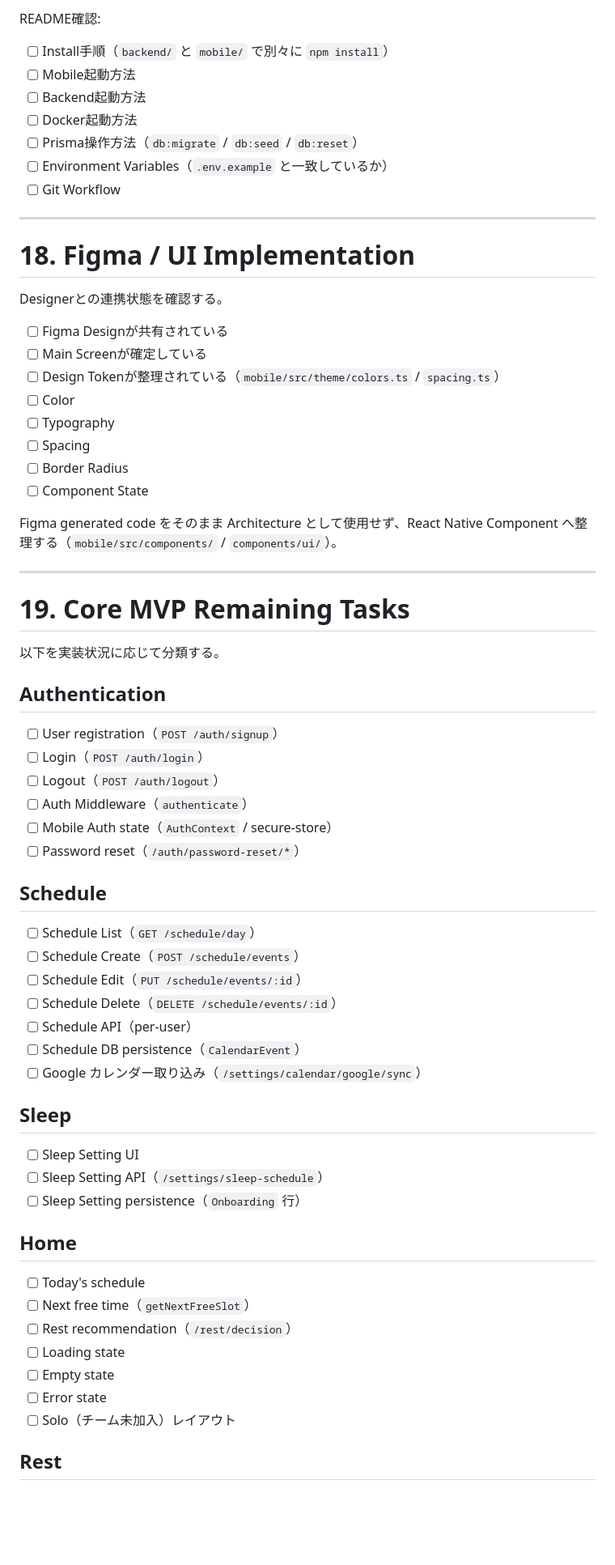
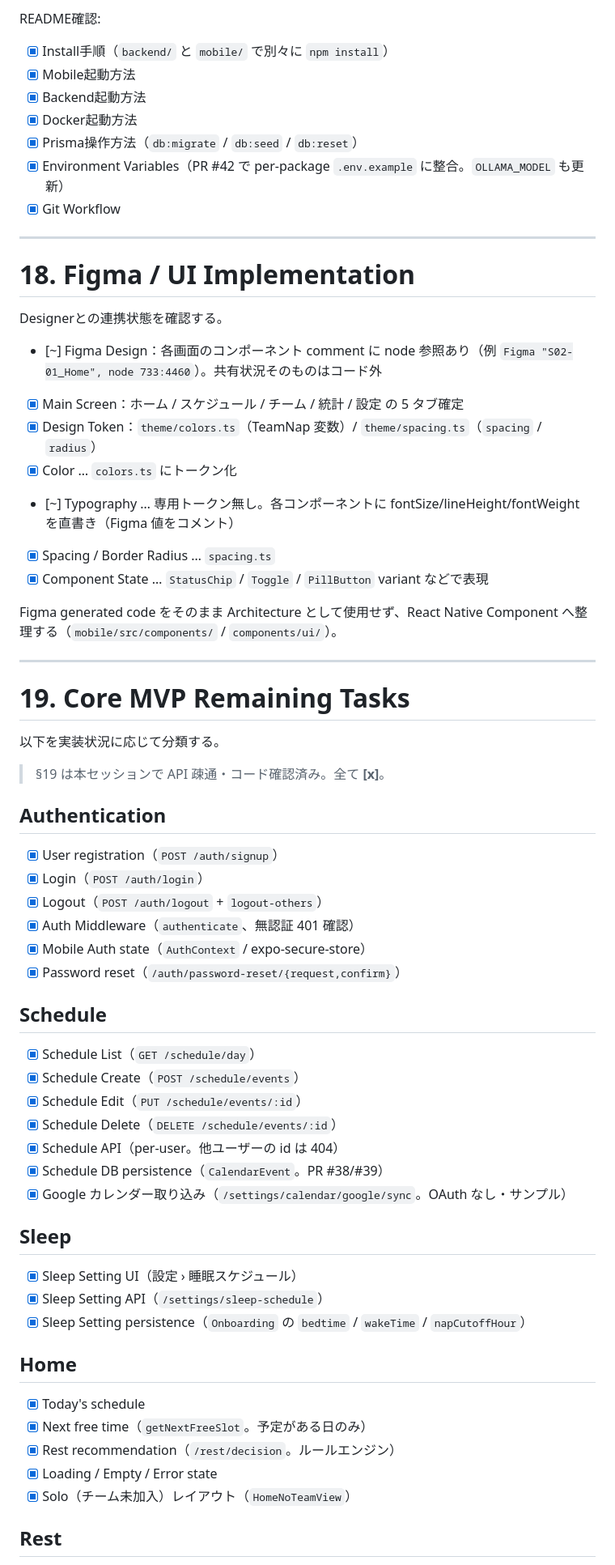
Before and after one commit to YAMI-SOTE/team-nap-app, a Markdown page: docs/implementation-checklist.md, the part around one of its changes. Shown at 81% size. Drawn GitHub-style; blank space fills up the shorter version.

```diff
--- a/docs/implementation-checklist.md
+++ b/docs/implementation-checklist.md
@@ -556,13 +572,13 @@ Gemma は判定文の言い換えのみ。以下を Remaining Task として棚
 
 README確認:
 
-* [ ] Install手順（`backend/` と `mobile/` で別々に `npm install`）
-* [ ] Mobile起動方法
-* [ ] Backend起動方法
-* [ ] Docker起動方法
-* [ ] Prisma操作方法（`db:migrate` / `db:seed` / `db:reset`）
-* [ ] Environment Variables（`.env.example` と一致しているか）
-* [ ] Git Workflow
+* [x] Install手順（`backend/` と `mobile/` で別々に `npm install`）
+* [x] Mobile起動方法
+* [x] Backend起動方法
+* [x] Docker起動方法
+* [x] Prisma操作方法（`db:migrate` / `db:seed` / `db:reset`）
+* [x] Environment Variables（PR #42 で per-package `.env.example` に整合。`OLLAMA_MODEL` も更新）
+* [x] Git Workflow
 
 ---
 
@@ -570,14 +586,13 @@ README確認:
 
 Designerとの連携状態を確認する。
 
-* [ ] Figma Designが共有されている
-* [ ] Main Screenが確定している
-* [ ] Design Tokenが整理されている（`mobile/src/theme/colors.ts` / `spacing.ts`）
-* [ ] Color
-* [ ] Typography
-* [ ] Spacing
-* [ ] Border Radius
-* [ ] Component State
+* [~] Figma Design：各画面のコンポーネント comment に node 参照あり（例 `Figma "S02-01_Home", node 733:4460`）。共有状況そのものはコード外
+* [x] Main Screen：ホーム / スケジュール / チーム / 統計 / 設定 の 5 タブ確定
+* [x] Design Token：`theme/colors.ts`（TeamNap 変数）/ `theme/spacing.ts`（`spacing` / `radius`）
+* [x] Color … `colors.ts` にトークン化
+* [~] Typography … 専用トークン無し。各コンポーネントに fontSize/lineHeight/fontWeight を直書き（Figma 値をコメント）
+* [x] Spacing / Border Radius … `spacing.ts`
+* [x] Component State … `StatusChip` / `Toggle` / `PillButton` variant などで表現
 
 Figma generated code をそのまま Architecture として使用せず、React Native
 Component へ整理する（`mobile/src/components/` / `components/ui/`）。
@@ -588,40 +603,40 @@ Component へ整理する（`mobile/src/components/` / `components/ui/`）。
 
 以下を実装状況に応じて分類する。
 
+> §19 は本セッションで API 疎通・コード確認済み。全て **[x]**。
+
 ## Authentication
 
-* [ ] User registration（`POST /auth/signup`）
-* [ ] Login（`POST /auth/login`）
-* [ ] Logout（`POST /auth/logout`）
-* [ ] Auth Middleware（`authenticate`）
-* [ ] Mobile Auth state（`AuthContext` / secure-store）
-* [ ] Password reset（`/auth/password-reset/*`）
+* [x] User registration（`POST /auth/signup`）
+* [x] Login（`POST /auth/login`）
+* [x] Logout（`POST /auth/logout` + `logout-others`）
+* [x] Auth Middleware（`authenticate`、無認証 401 確認）
+* [x] Mobile Auth state（`AuthContext` / expo-secure-store）
+* [x] Password reset（`/auth/password-reset/{request,confirm}`）
 
 ## Schedule
 
-* [ ] Schedule List（`GET /schedule/day`）
-* [ ] Schedule Create（`POST /schedule/events`）
-* [ ] Schedule Edit（`PUT /schedule/events/:id`）
-* [ ] Schedule Delete（`DELETE /schedule/events/:id`）
-* [ ] Schedule API（per-user）
-* [ ] Schedule DB persistence（`CalendarEvent`）
-* [ ] Google カレンダー取り込み（`/settings/calendar/google/sync`）
+* [x] Schedule List（`GET /schedule/day`）
+* [x] Schedule Create（`POST /schedule/events`）
+* [x] Schedule Edit（`PUT /schedule/events/:id`）
+* [x] Schedule Delete（`DELETE /schedule/events/:id`）
+* [x] Schedule API（per-user。他ユーザーの id は 404）
+* [x] Schedule DB persistence（`CalendarEvent`。PR #38/#39）
+* [x] Google カレンダー取り込み（`/settings/calendar/google/sync`。OAuth なし・サンプル）
 
 ## Sleep
 
-* [ ] Sleep Setting UI
-* [ ] Sleep Setting API（`/settings/sleep-schedule`）
-* [ ] Sleep Setting persistence（`Onboarding` 行）
+* [x] Sleep Setting UI（設定 › 睡眠スケジュール）
+* [x] Sleep Setting API（`/settings/sleep-schedule`）
+* [x] Sleep Setting persistence（`Onboarding` の `bedtime` / `wakeTime` / `napCutoffHour`）
 
 ## Home
 
-* [ ] Today's schedule
-* [ ] Next free time（`getNextFreeSlot`）
-* [ ] Rest recommendation（`/rest/decision`）
-* [ ] Loading state
-* [ ] Empty state
-* [ ] Error state
-* [ ] Solo（チーム未加入）レイアウト
+* [x] Today's schedule
+* [x] Next free time（`getNextFreeSlot`。予定がある日のみ）
+* [x] Rest recommendation（`/rest/decision`。ルールエンジン）
+* [x] Loading / Empty / Error state
+* [x] Solo（チーム未加入）レイアウト（`HomeNoTeamView`）
 
 ## Rest
 
```
Also changed, not shown: other parts of docs/implementation-checklist.md (+154 -138 lines).
